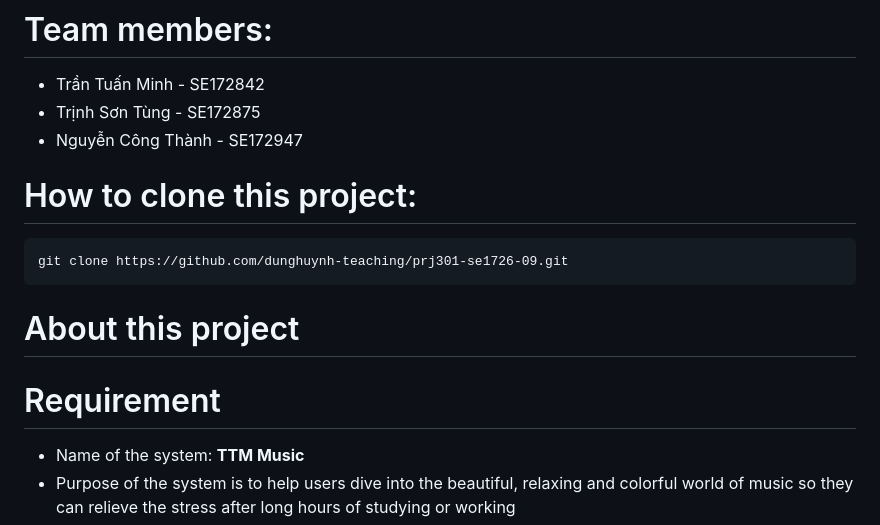
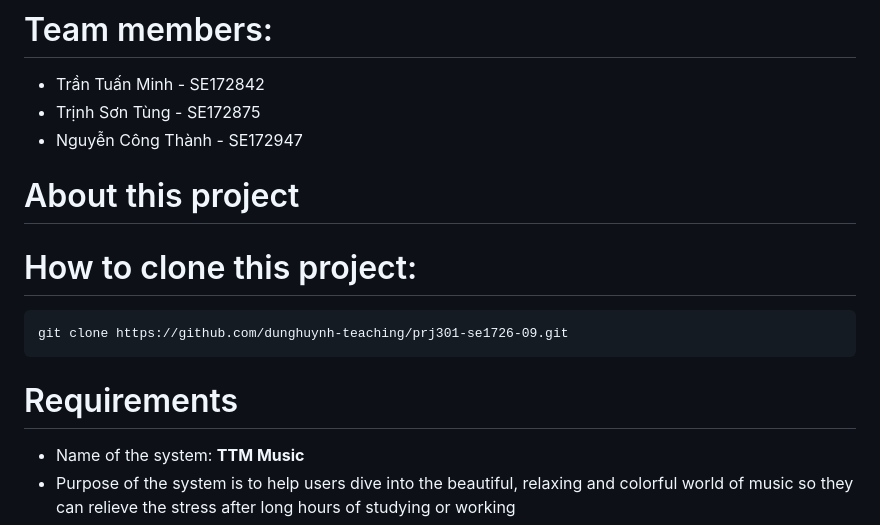
Before and after one commit to MinhTranTuan3112/TTM-Music, a Markdown page: README.md, the part around the change. GitHub-like rendering.

````diff
--- a/README.md
+++ b/README.md
@@ -5,13 +5,15 @@ TTM Music Page by group 9
 - Trịnh Sơn Tùng - SE172875
 - Nguyễn Công Thành - SE172947
 
+
+# About this project
+
 # How to clone this project:
 ```
 git clone https://github.com/dunghuynh-teaching/prj301-se1726-09.git
 ```
 
-# About this project
-# Requirement
+# Requirements
 - Name of the system: **TTM Music**
 - Purpose of the system is to help users dive into the beautiful, relaxing and colorful world of music so they can relieve the stress after long hours of studying or working
 - Who will use the system? Everyone can use this website to listen to music
````
